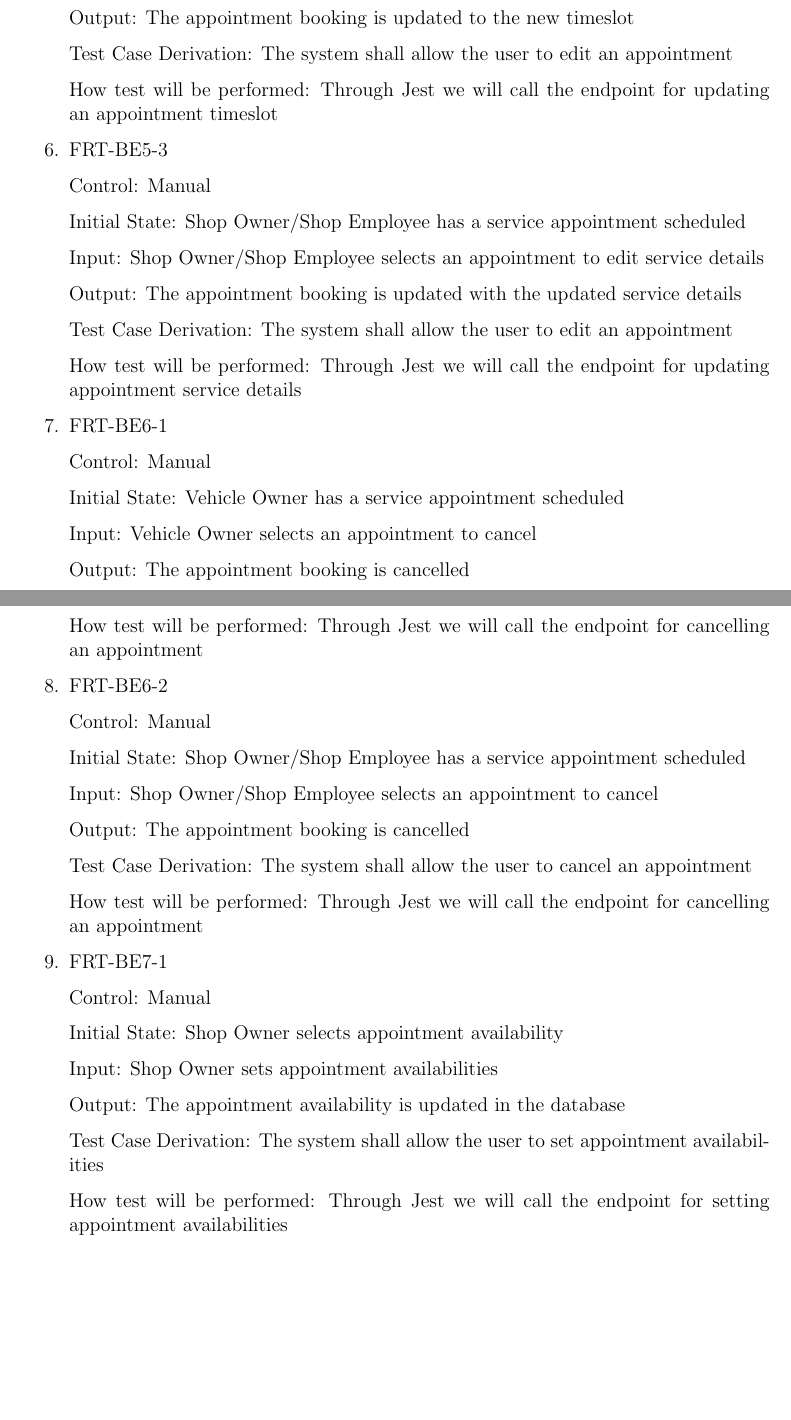
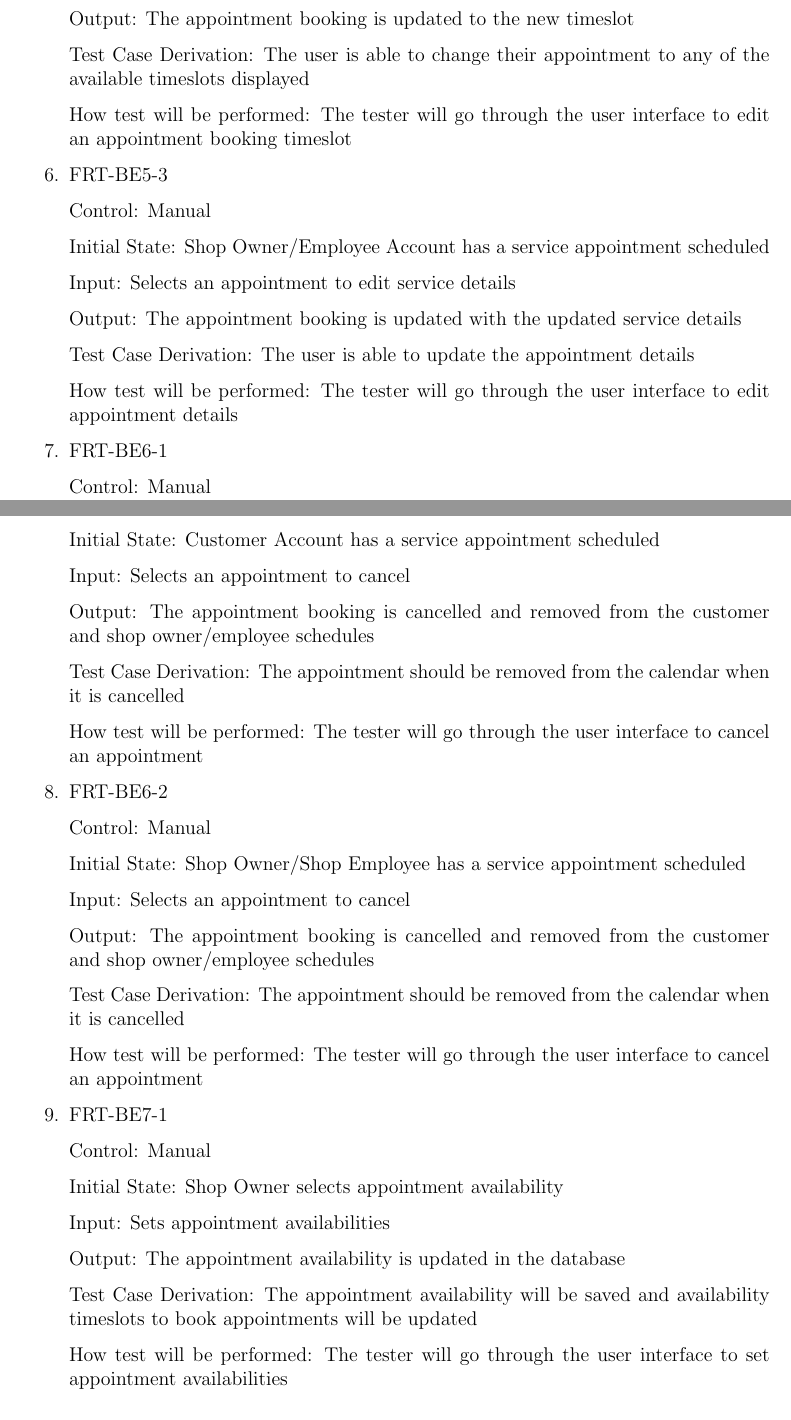
Before and after one commit to arkinmodi/project-sayyara, a LaTeX document (docs/VnVPlan/VnVPlan.tex): two parts of pages 9 and 10 of 16, joined at a grey line, cut so that both start at the same text, the shorter picture padded with empty space. Compiled offline with pdfLaTeX.

Commit message:
update tests

```diff
--- a/docs/VnVPlan/VnVPlan.tex
+++ b/docs/VnVPlan/VnVPlan.tex
@@ -268,39 +269,41 @@ This section will contains tests covering the ``Appointments'' requirements defi
 
 	Output: The appointment booking is updated to the new timeslot
 
-	Test Case Derivation: The system shall allow the user to edit an appointment
+	Test Case Derivation: The user is able to change their appointment to any of the available
+	timeslots displayed
 
-	How test will be performed: Through Jest we will call the endpoint for updating an appointment
-	timeslot
+	How test will be performed: The tester will go through the user interface to edit an appointment
+	booking timeslot
 
 	\item{FRT-BE5-3}
 
 	Control: Manual
 
-	Initial State: Shop Owner/Shop Employee has a service appointment scheduled
+	Initial State: Shop Owner/Employee Account has a service appointment scheduled
 
-	Input: Shop Owner/Shop Employee selects an appointment to edit service details
+	Input: Selects an appointment to edit service details
 
 	Output: The appointment booking is updated with the updated service details
 
-	Test Case Derivation: The system shall allow the user to edit an appointment
+	Test Case Derivation: The user is able to update the appointment details
 
-	How test will be performed: Through Jest we will call the endpoint for updating appointment service
+	How test will be performed: The tester will go through the user interface to edit appointment
 	details
 
 	\item{FRT-BE6-1}
 
 	Control: Manual
 
-	Initial State: Vehicle Owner has a service appointment scheduled
+	Initial State: Customer Account has a service appointment scheduled
 
-	Input: Vehicle Owner selects an appointment to cancel
+	Input: Selects an appointment to cancel
 
-	Output: The appointment booking is cancelled
+	Output: The appointment booking is cancelled and removed from the customer and shop owner/employee
+	schedules
 
-	Test Case Derivation: The system shall allow the user to cancel an appointment
+	Test Case Derivation: The appointment should be removed from the calendar when it is cancelled
 
-	How test will be performed: Through Jest we will call the endpoint for cancelling an appointment
+	How test will be performed: The tester will go through the user interface to cancel an appointment
 
 	\item{FRT-BE6-2}
 
@@ -308,13 +311,14 @@ This section will contains tests covering the ``Appointments'' requirements defi
 
 	Initial State: Shop Owner/Shop Employee has a service appointment scheduled
 
-	Input: Shop Owner/Shop Employee selects an appointment to cancel
+	Input: Selects an appointment to cancel
 
-	Output: The appointment booking is cancelled
+	Output: The appointment booking is cancelled and removed from the customer and shop owner/employee
+	schedules
 
-	Test Case Derivation: The system shall allow the user to cancel an appointment
+	Test Case Derivation: The appointment should be removed from the calendar when it is cancelled
 
-	How test will be performed: Through Jest we will call the endpoint for cancelling an appointment
+	How test will be performed: The tester will go through the user interface to cancel an appointment
 
 	\item{FRT-BE7-1}
 
@@ -322,13 +326,14 @@ This section will contains tests covering the ``Appointments'' requirements defi
 
 	Initial State: Shop Owner selects appointment availability
 
-	Input: Shop Owner sets appointment availabilities
+	Input: Sets appointment availabilities
 
 	Output: The appointment availability is updated in the database
 
-	Test Case Derivation: The system shall allow the user to set appointment availabilities
+	Test Case Derivation: The appointment availability will be saved and availability timeslots to book
+	appointments will be updated
 
-	How test will be performed: Through Jest we will call the endpoint for setting appointment
+	How test will be performed: The tester will go through the user interface to set appointment
 	availabilities
 
 \end{enumerate}
```
Also changed, not shown: docs/VnVPlan/VnVPlan.tex (47 more changed lines).
